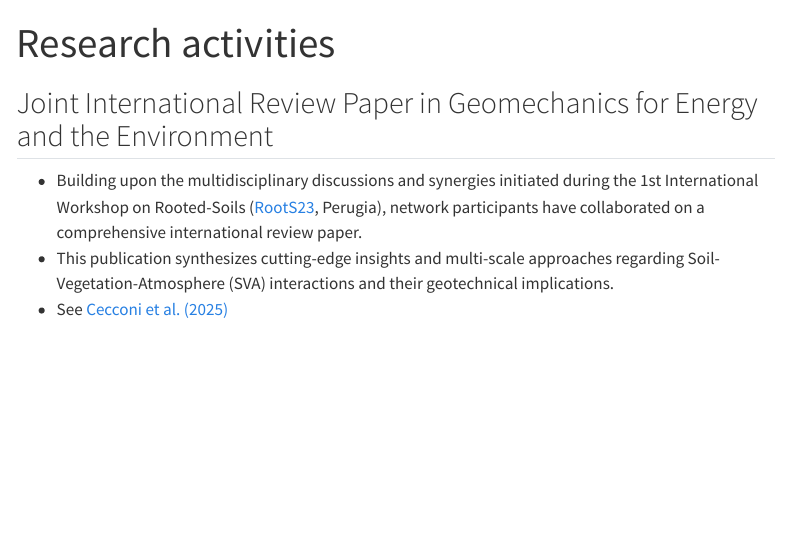
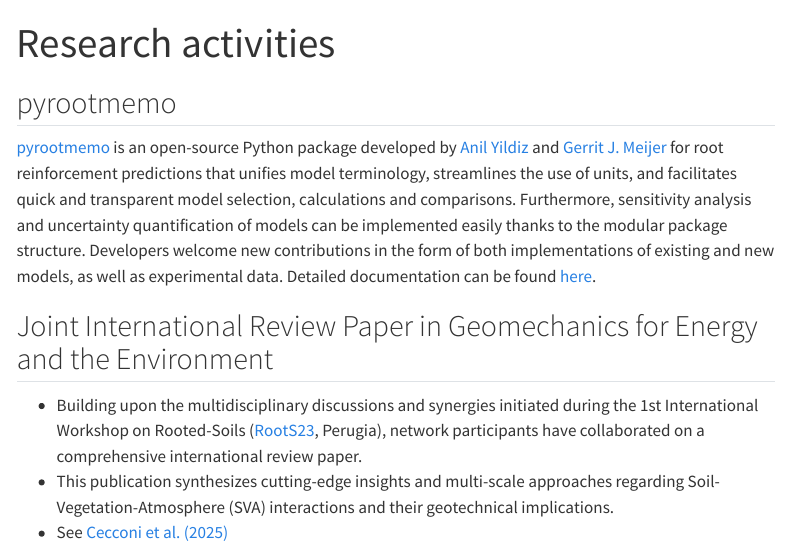
Before and after one commit to roots-research-group/roots-research-group.github.io, a Quarto document (activities.qmd): the page in a window 1100 px wide, from its top. Rendered offline with R 4.5, knitr and Pandoc in place of Quarto, with nearby package versions; menus at the side of the page are left out.

Commit message:
Add pyrootmemo package information to activities.qmd
Added section on pyrootmemo package detailing its features and contributions.

```diff
--- a/activities.qmd
+++ b/activities.qmd
@@ -9,6 +9,11 @@ format:
     link-external-icon: true
     link-external-newwindow: true
 ---
+
+## pyrootmemo
+
+[pyrootmemo](https://github.com/rootmemo/pyrootmemo) is an open-source Python package developed by [Anil Yildiz](https://www.mbd.rwth-aachen.de/cms/mbd/der-lehrstuhl/team/~qqcsz/anil-yildiz/?allou=1) and [Gerrit J. Meijer](https://researchportal.bath.ac.uk/en/persons/gerrit-meijer/) for root reinforcement predictions that unifies model terminology, streamlines the use of units, and facilitates quick and transparent model selection, calculations and comparisons. Furthermore, sensitivity analysis and uncertainty quantification of models can be implemented easily thanks to the modular package structure. Developers welcome new contributions in the form of both implementations of existing and new models, as well as experimental data. Detailed documentation can be found [here](https://zread.ai/rootmemo/pyrootmemo).
+
 
 ## Joint International Review Paper in Geomechanics for Energy and the Environment
 
```
